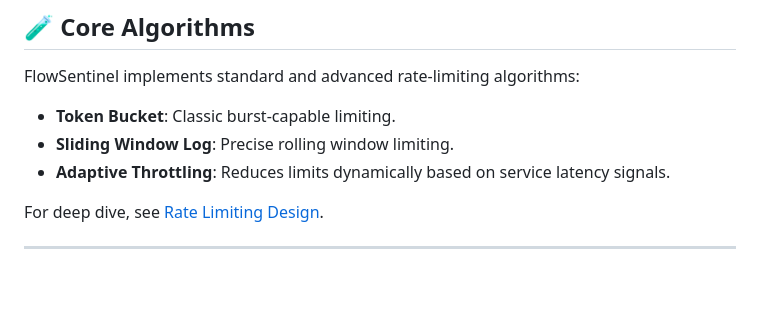
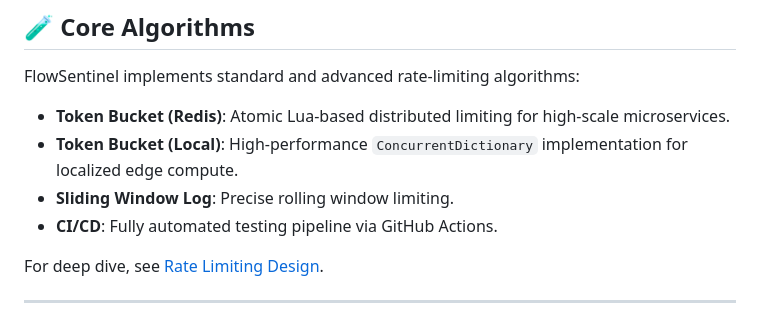
Before and after one commit to Raphasha27/flowsentinel, a Markdown page: README.md, the part around the change. Drawn GitHub-style; blank space fills up the shorter version.

Commit message:
docs: update readme with elite algorithmic highlights

```diff
--- a/README.md
+++ b/README.md
@@ -83,9 +83,10 @@ graph TD
 
 FlowSentinel implements standard and advanced rate-limiting algorithms:
 
-*   **Token Bucket**: Classic burst-capable limiting.
+*   **Token Bucket (Redis)**: Atomic Lua-based distributed limiting for high-scale microservices.
+*   **Token Bucket (Local)**: High-performance `ConcurrentDictionary` implementation for localized edge compute.
 *   **Sliding Window Log**: Precise rolling window limiting.
-*   **Adaptive Throttling**: Reduces limits dynamically based on service latency signals.
+*   **CI/CD**: Fully automated testing pipeline via GitHub Actions.
 
 For deep dive, see [Rate Limiting Design](docs/rate-limiting.md).
 
```
